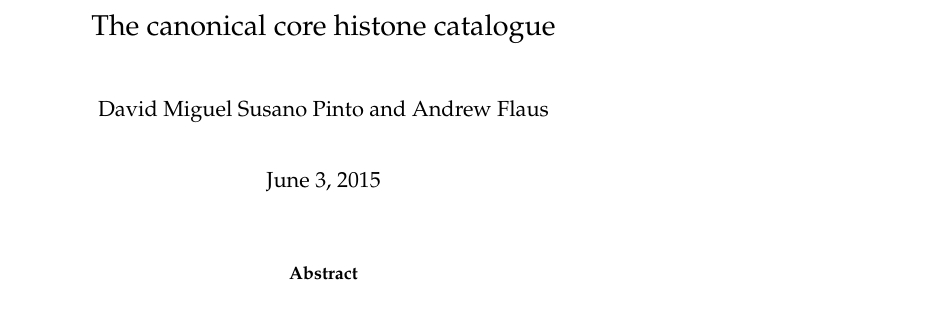
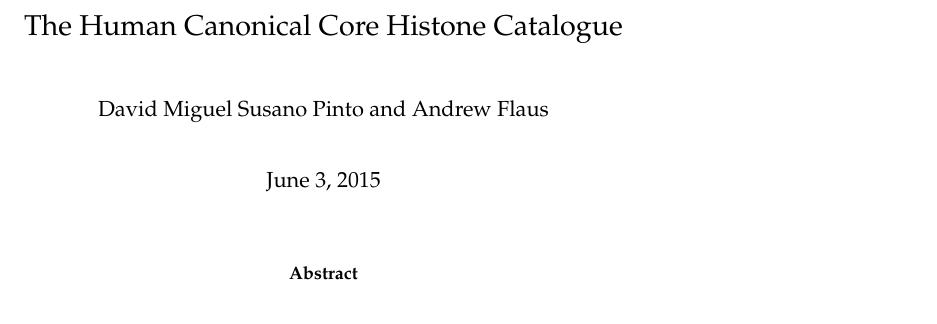
Before and after one commit to af-lab/histone-catalogue, a LaTeX book (histone_catalog.tex): part of page 1 of 26, cut at the place of the change. Compiled offline with pdfLaTeX; a LaTeX package or settings file that is missing is left out.

Commit message:
Supplemental function
Incorporate supplemental function. Also capitalise title

```diff
--- a/histone_catalog.tex
+++ b/histone_catalog.tex
@@ -31,6 +31,14 @@
 
 \usepackage{natbib}
 
+%% Supplement function from http://bytesizebio.net/2013/03/11/adding-supplementary-tables-and-figures-in-latex/
+\newcommand{\beginsupplement}{%
+	\setcounter{table}{0}
+	\renewcommand{\thetable}{S\arabic{table}}%
+	\setcounter{figure}{0}
+	\renewcommand{\thefigure}{S\arabic{figure}}%
+	}
+
 %% to keep a pair of related table and figures, we set a new float and use it
 %%conjunction with the captionof command from capt-of
 \usepackage{capt-of}
@@ -54,7 +62,7 @@
 \def\FPeval{\renewcommand{\ScriptValue}[1]{##1}\OldFPeval}
 
 \author{David Miguel Susano Pinto and Andrew Flaus}
-\title{The canonical core histone catalogue}
+\title{The Human Canonical Core Histone Catalogue}
 
 \begin{document}
   %% Text flow: first introduction on what are histones and nucleosomes. Some history
```
Also changed, not shown: histone_catalog.tex (2 more changed lines).
